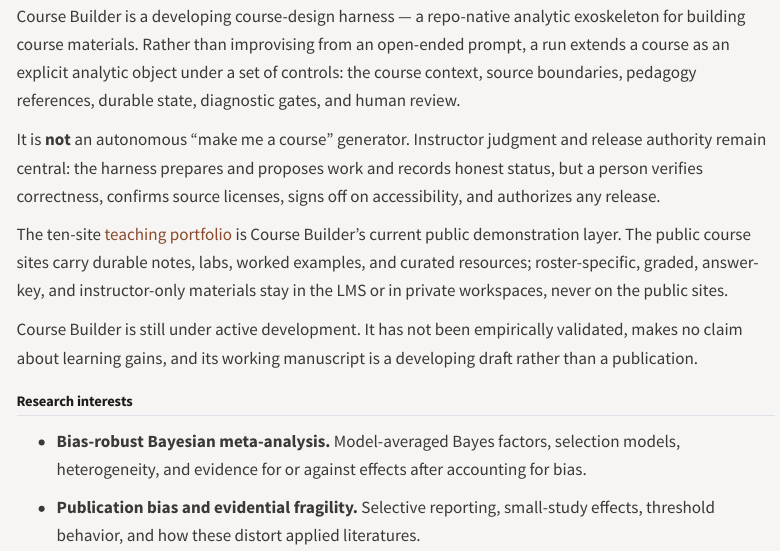
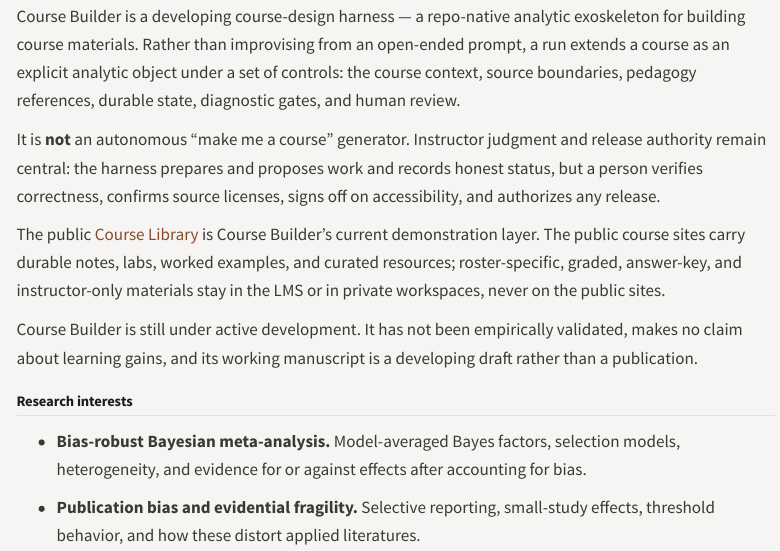
Before and after one commit to matthewahester/matthewhester-site, a Quarto document (research.qmd): the page in a window 1100 px wide, from 650 px down. Rendered offline with R 4.5, knitr and Pandoc in place of Quarto, with nearby package versions; menus at the side of the page are left out.

Commit message:
fix: point Course Builder's demonstration layer at the Course Library
Separating Teaching from Courses moved the course collection off the
Teaching page, which left research.qmd asserting that "the ten-site
teaching portfolio" is Course Builder's demonstration layer and linking
to a page that now shows two courses. It also disagreed with courses.qmd,
which claims the demonstration layer itself.

Now names the Course Library and links to courses.qmd. The count goes
too: the registry decides how many records exist, and prose should not
restate it.

Three stale claims of the same shape remain on about.qmd, cv.qmd and
index.qmd. They are outside this correction's authority and are reported
rather than swept in.

Co-Authored-By: Claude Opus 5 (1M context) <noreply@anthropic.com>

```diff
--- a/research.qmd
+++ b/research.qmd
@@ -57,8 +57,8 @@ proposes work and records honest status, but a person verifies correctness,
 confirms source licenses, signs off on accessibility, and authorizes any
 release.
 
-The ten-site [teaching portfolio](teaching.qmd) is Course Builder's current
-public demonstration layer. The public course sites carry durable notes,
+The public [Course Library](courses.qmd) is Course Builder's current
+demonstration layer. The public course sites carry durable notes,
 labs, worked examples, and curated resources; roster-specific, graded,
 answer-key, and instructor-only materials stay in the LMS or in private
 workspaces, never on the public sites.
```
